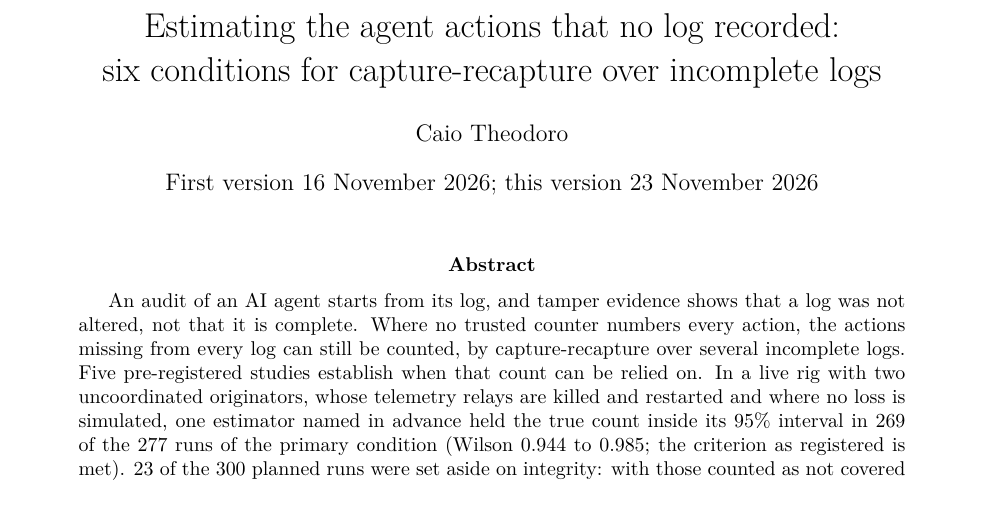
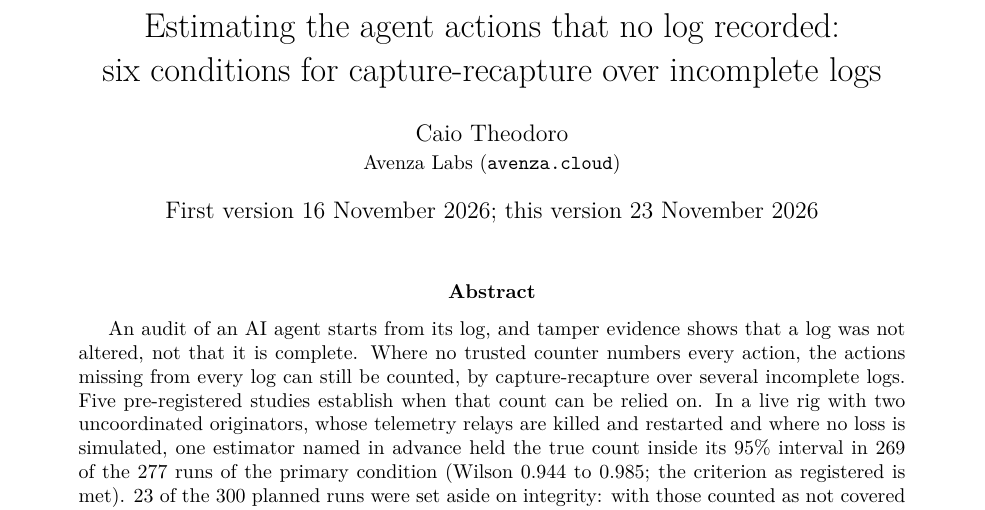
Before and after one commit to caiotheodoro/lacuna, a LaTeX paper (paper/lacuna-v1.tex): part of page 1 of 16, cut so that both start at the same text. Compiled offline with pdfLaTeX.

Commit message:
metadata: set Avenza Labs affiliation in paper, CITATION.cff, and .zenodo.json

```diff
--- a/paper/lacuna-v1.tex
+++ b/paper/lacuna-v1.tex
@@ -22,7 +22,7 @@
 \setlength{\floatsep}{8pt plus 2pt minus 2pt}
 
 \title{Estimating the agent actions that no log recorded:\\six conditions for capture-recapture over incomplete logs}
-\author{Caio Theodoro}
+\author{Caio Theodoro\\\small Avenza Labs (\texttt{avenza.cloud})}
 \date{First version 16 November 2026; this version 23 November 2026}
 
 \begin{document}
```
Also changed, not shown: 2 other files.
